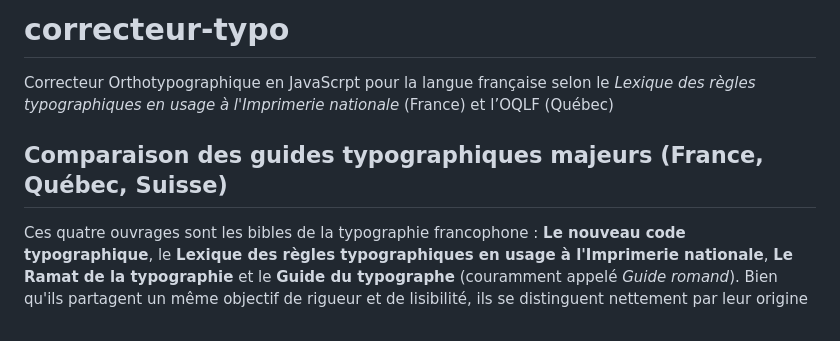
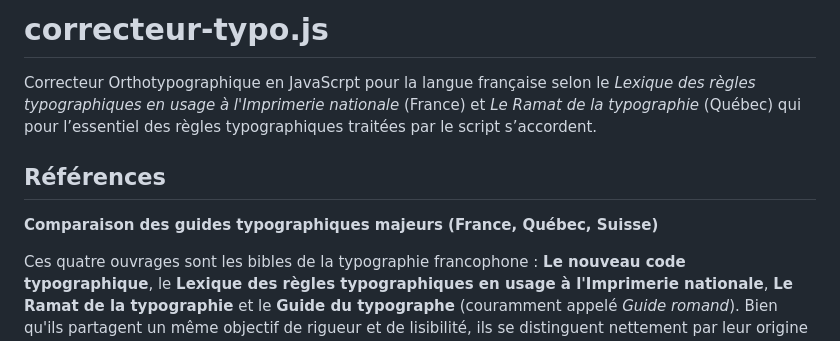
Before and after one commit to andre-vincent/correcteur-typo, a Markdown page: README.md, the part around the change. Drawn GitHub-style.

Commit message:
Rename project and enhance README content
Updated README to reflect new file name and added references to major typographic guides.

```diff
--- a/README.md
+++ b/README.md
@@ -1,6 +1,9 @@
-# correcteur-typo
-Correcteur Orthotypographique en JavaScrpt pour la langue française selon le *Lexique des règles typographiques en usage à l'Imprimerie nationale* (France) et l’OQLF (Québec)
-## Comparaison des guides typographiques majeurs (France, Québec, Suisse)
+# correcteur-typo.js
+Correcteur Orthotypographique en JavaScrpt pour la langue française selon le *Lexique des règles typographiques en usage à l'Imprimerie nationale* (France) et *Le Ramat de la typographie* (Québec) qui pour l’essentiel des règles typographiques traitées par le script s’accordent.
+
+## Références
+
+**Comparaison des guides typographiques majeurs (France, Québec, Suisse)**
 
 Ces quatre ouvrages sont les bibles de la typographie francophone : **Le nouveau code typographique**, le **Lexique des règles typographiques en usage à l'Imprimerie nationale**, **Le Ramat de la typographie** et le **Guide du typographe** (couramment appelé *Guide romand*). Bien qu'ils partagent un même objectif de rigueur et de lisibilité, ils se distinguent nettement par leur origine géographique, leur structure et leurs arbitrages techniques.
 
```
